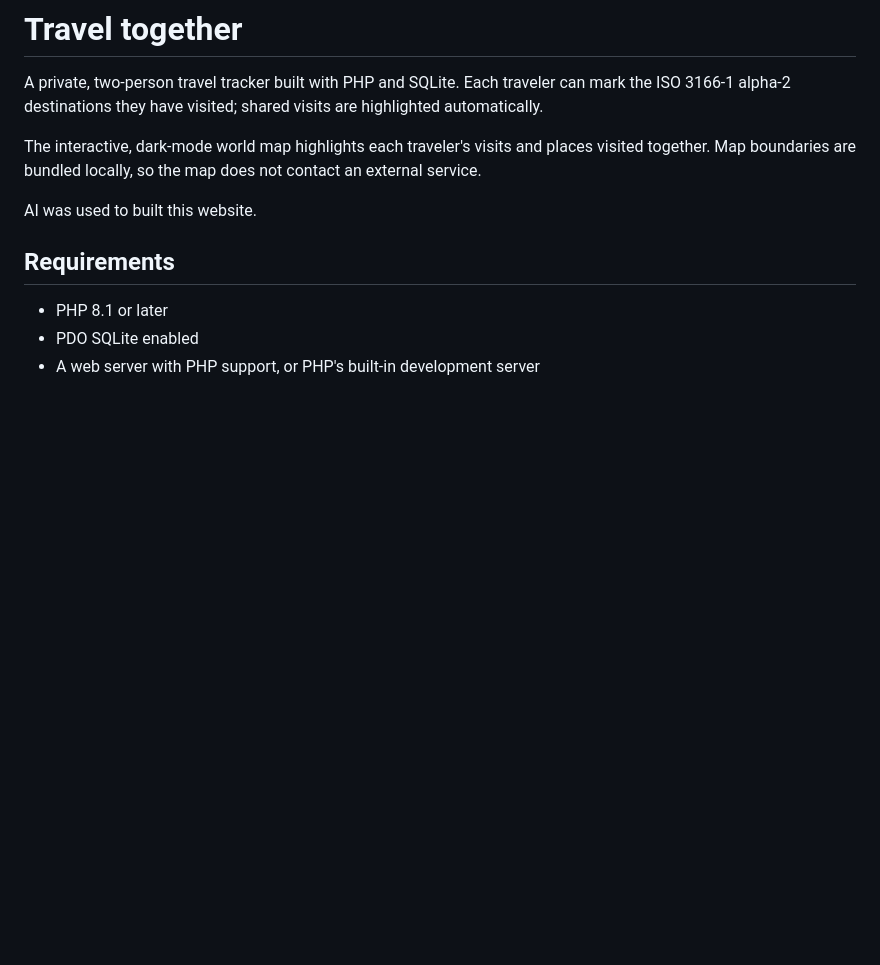
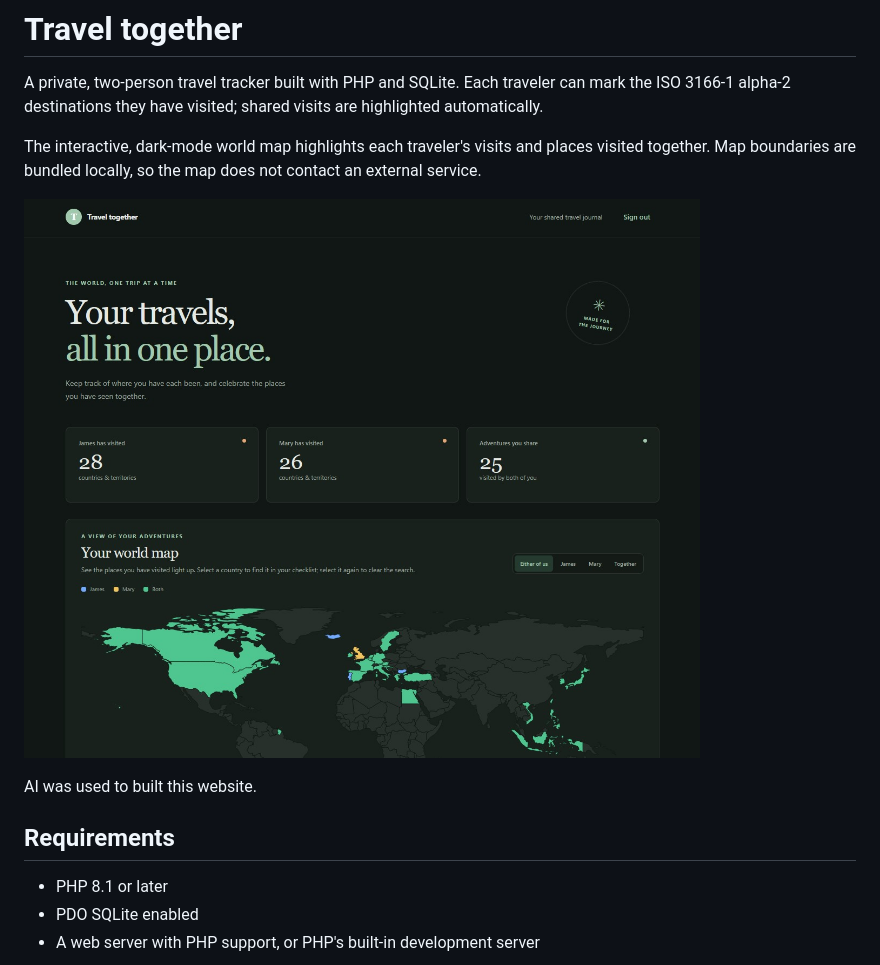
Before and after one commit to louwpost/travel-together, a Markdown page: README.md, the part around the change. Rendered like a GitHub page; pictures changed too: images/example.jpg (added); blank space fills up the shorter version.

Commit message:
Added example of the webpage

```diff
--- a/README.md
+++ b/README.md
@@ -3,6 +3,8 @@
 A private, two-person travel tracker built with PHP and SQLite. Each traveler can mark the ISO 3166-1 alpha-2 destinations they have visited; shared visits are highlighted automatically.
 
 The interactive, dark-mode world map highlights each traveler's visits and places visited together. Map boundaries are bundled locally, so the map does not contact an external service.
+
+![Travel Together example](images/example.jpg)
 
 AI was used to built this website.
 
```
